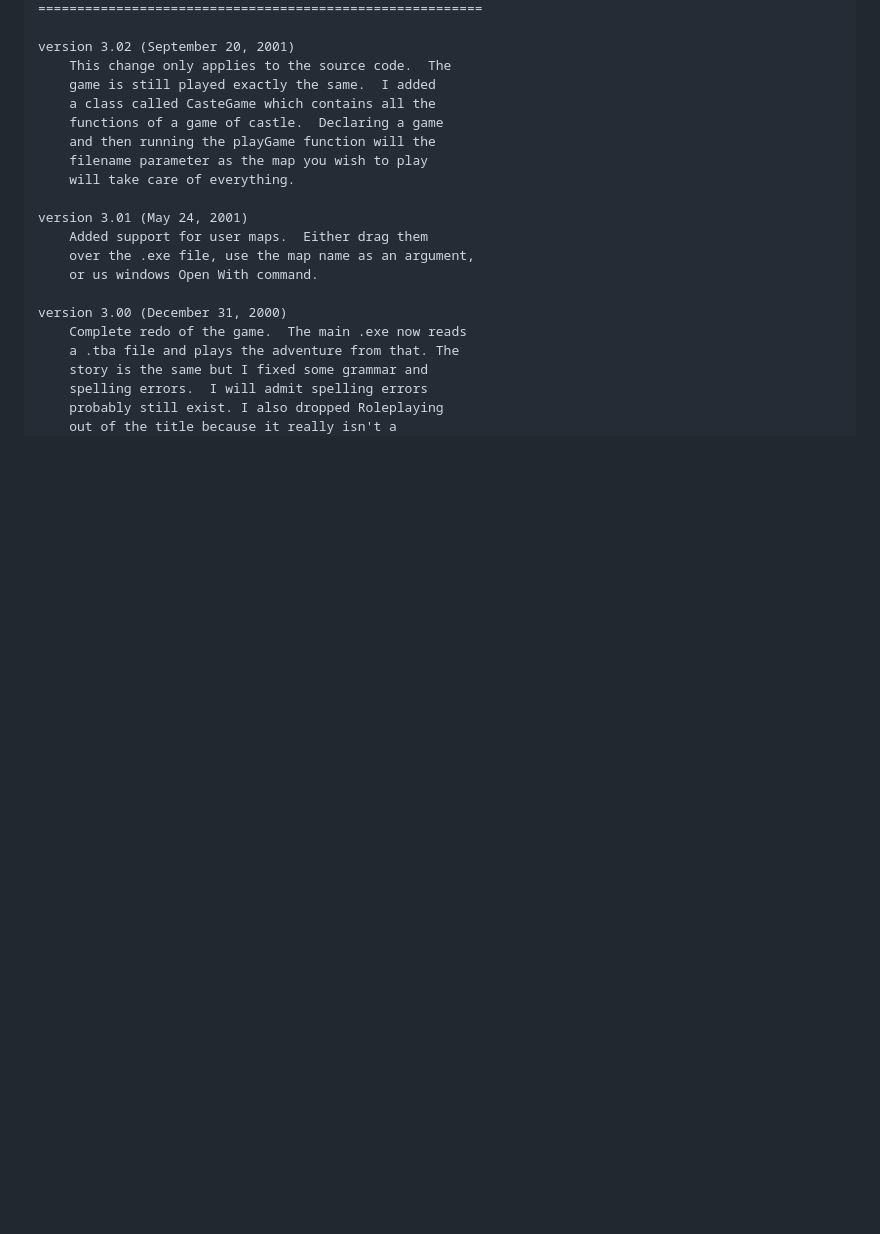
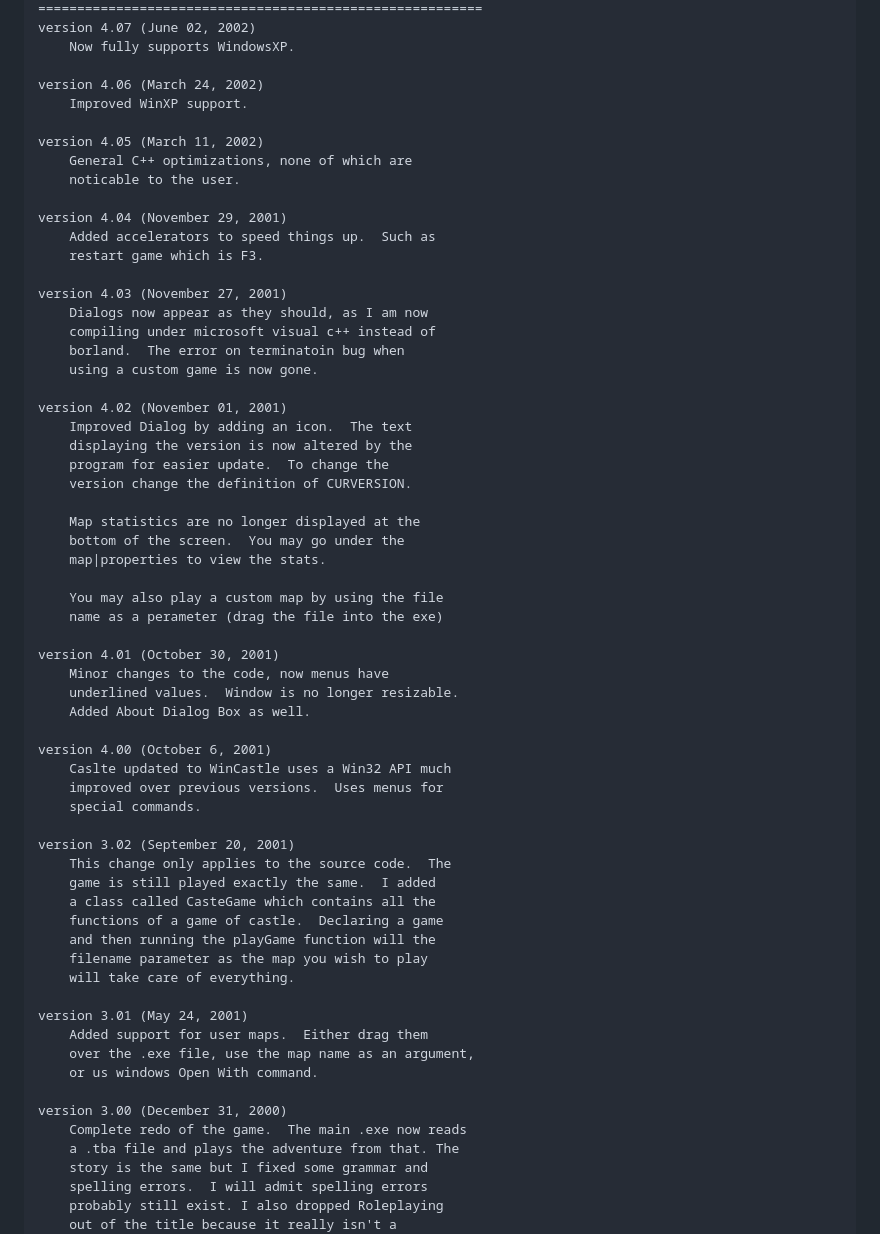
Before and after one commit to beemfx/Castle, a Markdown page: README.md, the part around the change printed below. GitHub-like rendering; blank space fills up the shorter version.

```diff
--- a/README.md
+++ b/README.md
@@ -28,4 +68,46 @@ This is the dos version of Castle.  It uses the same script as WinCastle
 =========================================================
+version 4.07 (June 02, 2002)
+	Now fully supports WindowsXP.
+
+version 4.06 (March 24, 2002)
+	Improved WinXP support.
+
+version 4.05 (March 11, 2002)
+	General C++ optimizations, none of which are
+	noticable to the user.
+
+version 4.04 (November 29, 2001)
+	Added accelerators to speed things up.  Such as
+	restart game which is F3.
+
+version 4.03 (November 27, 2001)
+	Dialogs now appear as they should, as I am now
+	compiling under microsoft visual c++ instead of
+	borland.  The error on terminatoin bug when
+	using a custom game is now gone.
+
+version 4.02 (November 01, 2001)
+	Improved Dialog by adding an icon.  The text
+	displaying the version is now altered by the
+	program for easier update.  To change the
+	version change the definition of CURVERSION.
+
+	Map statistics are no longer displayed at the
+	bottom of the screen.  You may go under the
+	map|properties to view the stats.
+
+	You may also play a custom map by using the file
+	name as a perameter (drag the file into the exe)
+
+version 4.01 (October 30, 2001)
+	Minor changes to the code, now menus have
+	underlined values.  Window is no longer resizable.
+	Added About Dialog Box as well.
+
+version 4.00 (October 6, 2001)
+	Caslte updated to WinCastle uses a Win32 API much
+	improved over previous versions.  Uses menus for
+	special commands.
 
 version 3.02 (September 20, 2001)
 	This change only applies to the source code.  The
```
Also changed, not shown: other parts of README.md (+49 -9 lines).
